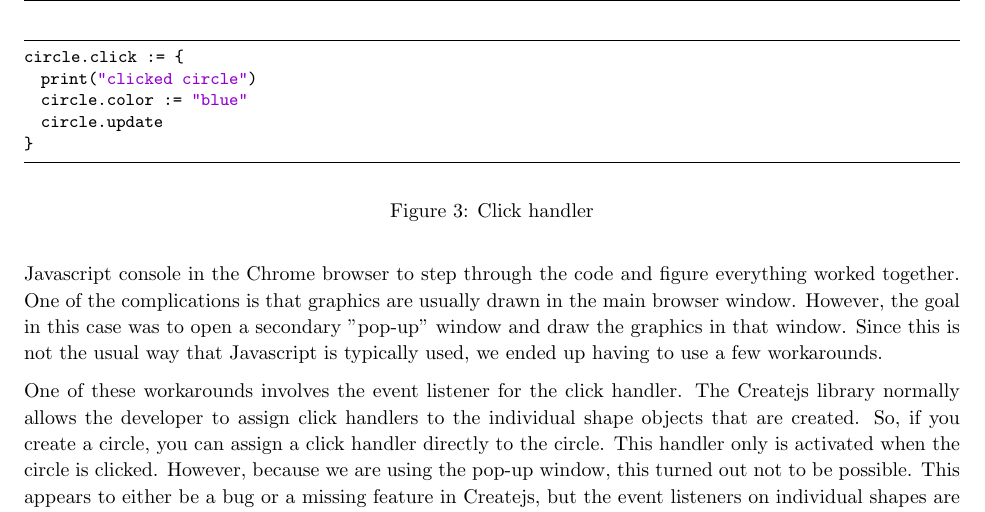
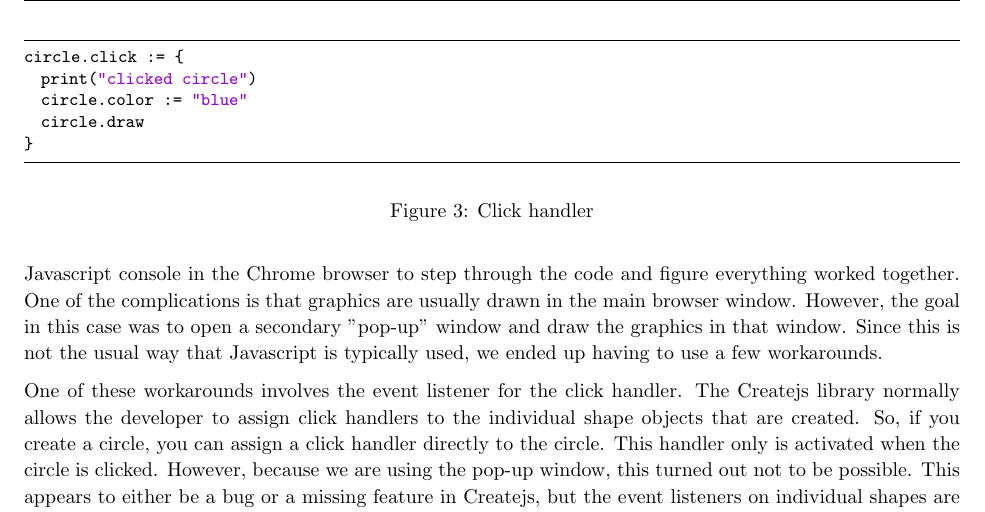
Before and after one commit to kfrye/cs520, a LaTeX document (project/project-writeup.tex): part of page 3 of 4, cut so that both start at the same text. Compiled offline with pdfLaTeX.

Commit message:
Removed .update from writeup

```diff
--- a/project/project-writeup.tex
+++ b/project/project-writeup.tex
@@ -137,7 +137,7 @@ in Figure \ref{fig:click}.
 circle.click := {
   print("clicked circle")
   circle.color := "blue"
-  circle.update
+  circle.draw
 }
 \end{lstlisting}
 \caption{Click handler}
```
Also changed, not shown: project/project-writeup.pdf.
